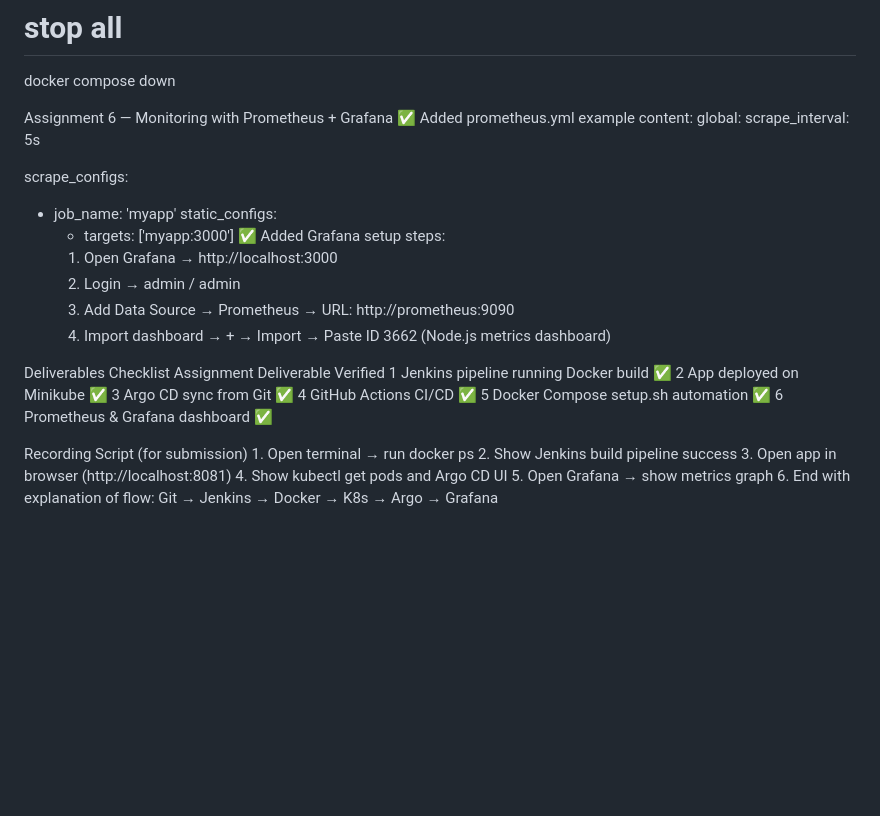
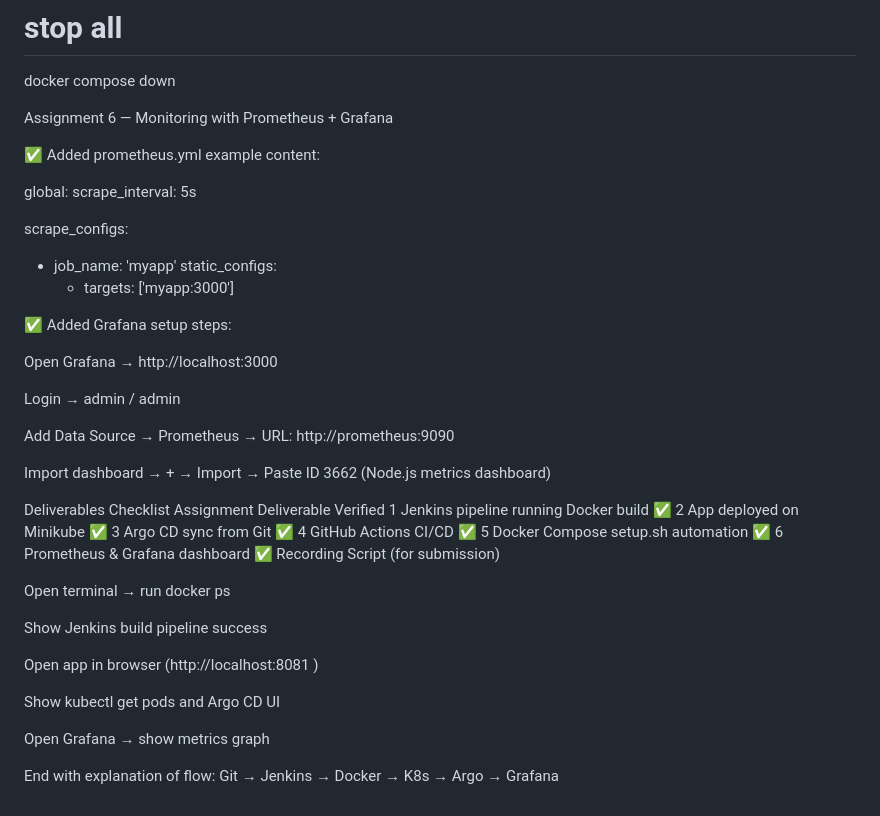
Before and after one commit to makeswarane/sample-node-project, a Markdown page: README.md, the part around one of its changes. Drawn GitHub-style; blank space fills up the shorter version.

```diff
--- a/README.md
+++ b/README.md
@@ -180,7 +228,9 @@ docker compose logs -f
 docker compose down
 
 Assignment 6 — Monitoring with Prometheus + Grafana
+
 ✅ Added prometheus.yml example content:
+
 global:
   scrape_interval: 5s
 
@@ -188,39 +238,37 @@ scrape_configs:
   - job_name: 'myapp'
     static_configs:
       - targets: ['myapp:3000']
+
+
 ✅ Added Grafana setup steps:
-    1. Open Grafana → http://localhost:3000
-    2. Login → admin / admin
-    3. Add Data Source → Prometheus → URL: http://prometheus:9090
-    4. Import dashboard → + → Import → Paste ID 3662 (Node.js metrics dashboard)
+
+Open Grafana → http://localhost:3000
+
+Login → admin / admin
+
+Add Data Source → Prometheus → URL: http://prometheus:9090
+
+Import dashboard → + → Import → Paste ID 3662 (Node.js metrics dashboard)
 
 Deliverables Checklist
-Assignment
-Deliverable
-Verified
-1
-Jenkins pipeline running Docker build
-✅
-2
-App deployed on Minikube
-✅
-3
-Argo CD sync from Git
-✅
-4
-GitHub Actions CI/CD
-✅
-5
-Docker Compose setup.sh automation
-✅
-6
-Prometheus & Grafana dashboard
-✅
+Assignment	Deliverable	Verified
+1	Jenkins pipeline running Docker build	✅
+2	App deployed on Minikube	✅
+3	Argo CD sync from Git	✅
+4	GitHub Actions CI/CD	✅
+5	Docker Compose setup.sh automation	✅
+6	Prometheus & Grafana dashboard	✅
+Recording Script (for submission)
 
-Recording Script (for submission)
-    1. Open terminal → run docker ps
-    2. Show Jenkins build pipeline success
-    3. Open app in browser (http://localhost:8081)
-    4. Show kubectl get pods and Argo CD UI
-    5. Open Grafana → show metrics graph
-    6. End with explanation of flow: Git → Jenkins → Docker → K8s → Argo → Grafana
+Open terminal → run docker ps
+
+Show Jenkins build pipeline success
+
+Open app in browser (http://localhost:8081
+)
+
+Show kubectl get pods and Argo CD UI
+
+Open Grafana → show metrics graph
+
+End with explanation of flow: Git → Jenkins → Docker → K8s → Argo → Grafana
```
Also changed, not shown: other parts of README.md (+77 -29 lines).
